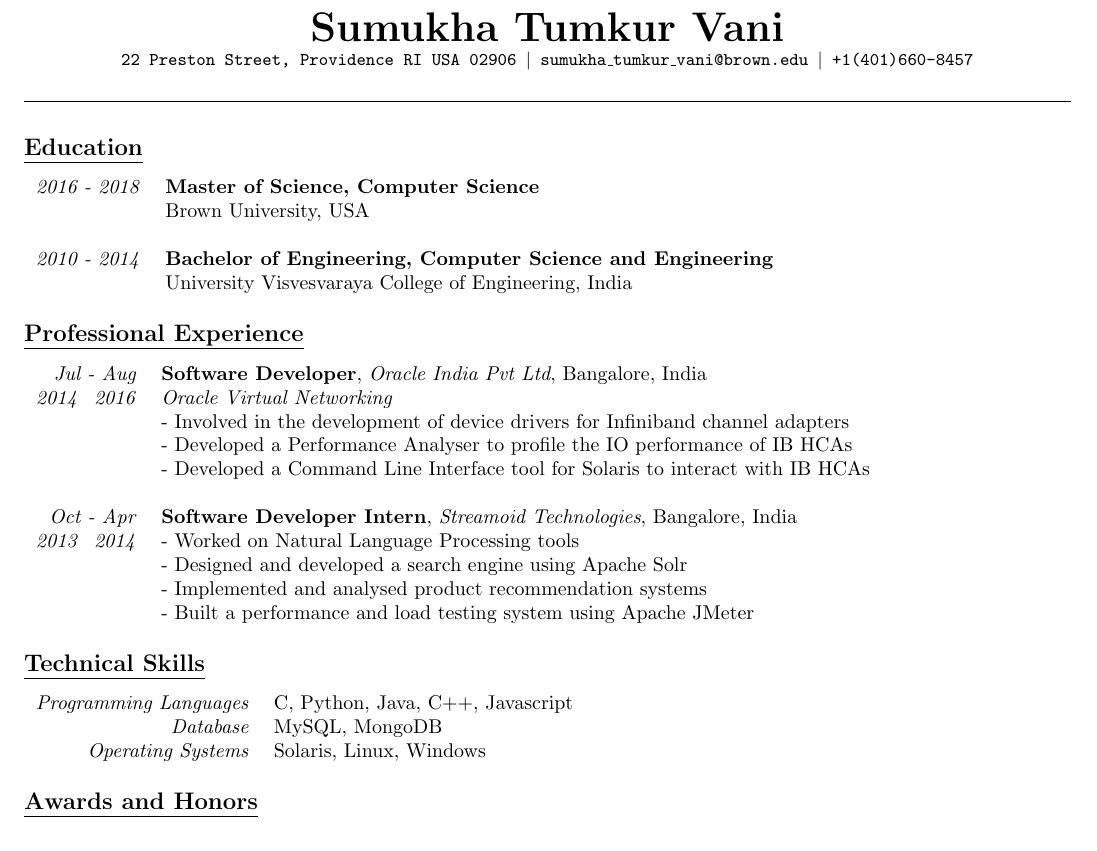
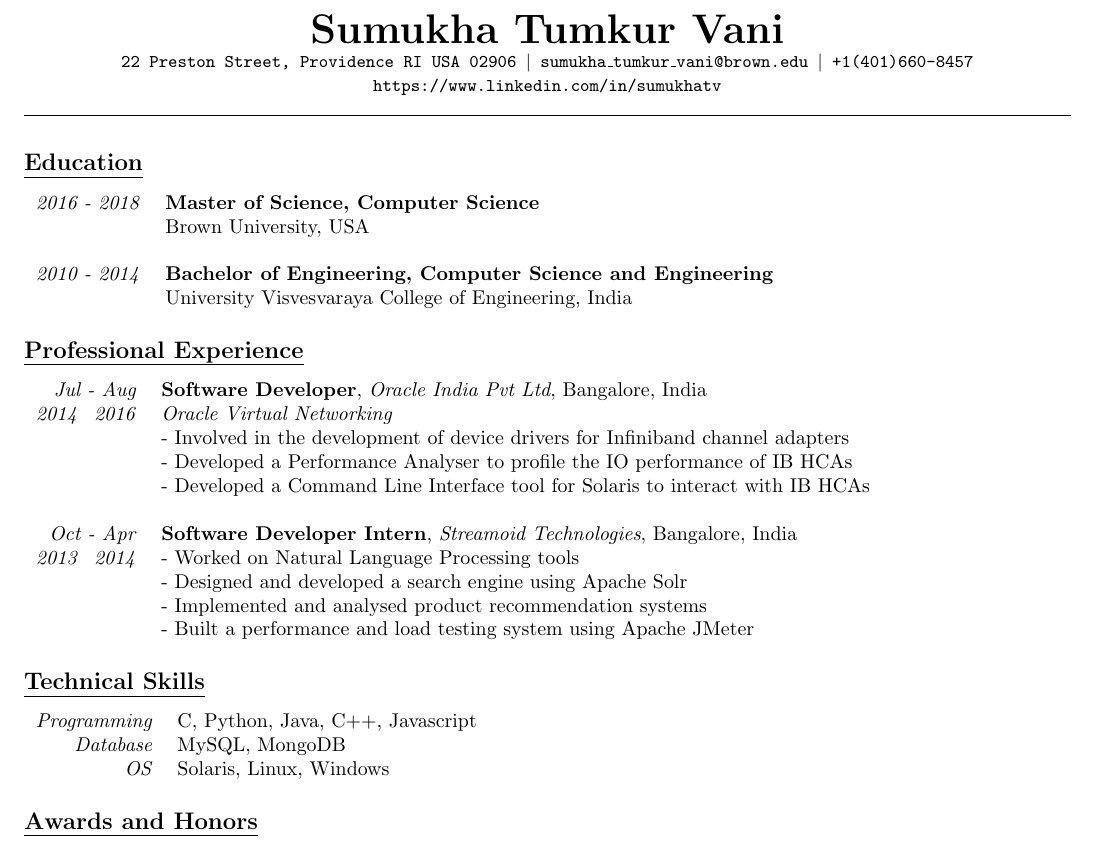
Before and after one commit to sumukhatv/Curriculum-Vitae, a LaTeX CV (Sumukha_TV_CV.tex): part of the page, cut so that both start at the same text. Compiled offline with pdfLaTeX.

Commit message:
Added LinkedIn profile link

```diff
--- a/Sumukha_TV_CV.tex
+++ b/Sumukha_TV_CV.tex
@@ -1,6 +1,6 @@
 \documentclass[14pt]{article}
 %\usepackage[margin = 0.5in]{geometry}
-\usepackage[a4paper, left=0.5in, right=0.5in, top=0.5in, bottom=0.5in]{geometry}
+\usepackage[a4paper, left=0.5in, right=0.5in, top=0.4in, bottom=0.4in]{geometry}
 %\usepackage{fontspec} must use Xelatex compiler
 %\usepackage[osf]{mathpazo}
 %\usepackage{fancyheadings}
@@ -12,12 +12,17 @@
 \usepackage{tabularx}
 %\usepackage[document]{ragged2e}
 %\pagestyle{fancy}
-\pagenumbering{arabic}
+%\pagenumbering{arabic}
 %\oddsidemargin 0.0in
 %\evensidemargin 0.0in
 \usepackage[utf8]{inputenc}
 \usepackage[english]{babel}
 \setlist{nosep,after=\vspace{\baselineskip}}
+\pagestyle{empty}
+
+\newenvironment{nscenter}
+ {\parskip=0pt\par\nopagebreak\centering}
+ {\par\noindent\ignorespacesafterend}
 
 \begin{document}
 %\renewcommand{\headrulewidth}{0pt}
@@ -31,10 +36,11 @@
 \centerline{\huge{\textbf{Sumukha Tumkur Vani}}}
 
 \centerline{\small{\texttt{22 Preston Street, Providence RI USA 02906 $|$ sumukha\_tumkur\_vani@brown.edu $|$ +1(401)660-8457}}}
+\centerline{\small{\texttt{https://www.linkedin.com/in/sumukhatv}}}
 %\rule{\textwidth}{0pt}
-\begin{center}
+\begin{nscenter}
 \rule{\textwidth}{0.2pt}
-\end{center}
+\end{nscenter}
 
 \subsection* {\scshape\large\uline {Education}}
 \begin{tabularx}{\textwidth}{r X}
@@ -64,9 +70,9 @@
 
 \subsection* {\scshape\large\uline {Technical Skills}}
 \begin{tabular}{r l}
-\emph{Programming Languages} & C, Python, Java, C++, Javascript \\
+\emph{Programming} & C, Python, Java, C++, Javascript \\
 \emph{Database}	  & MySQL, MongoDB \\
-\emph{Operating Systems} & Solaris, Linux, Windows
+\emph{OS} & Solaris, Linux, Windows
 \end{tabular}
 
 \subsection* {\scshape\large\uline {Awards and Honors}}
```
